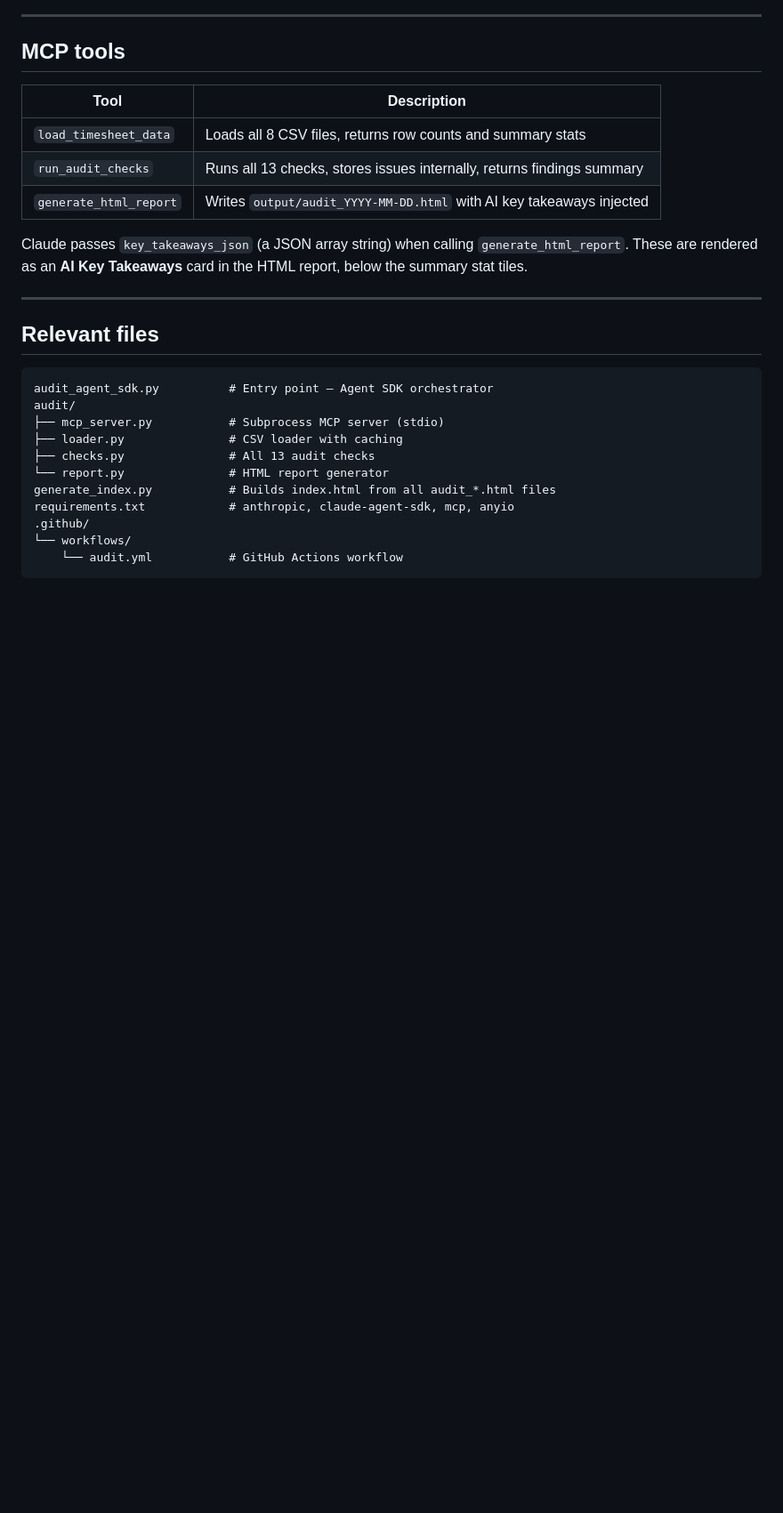
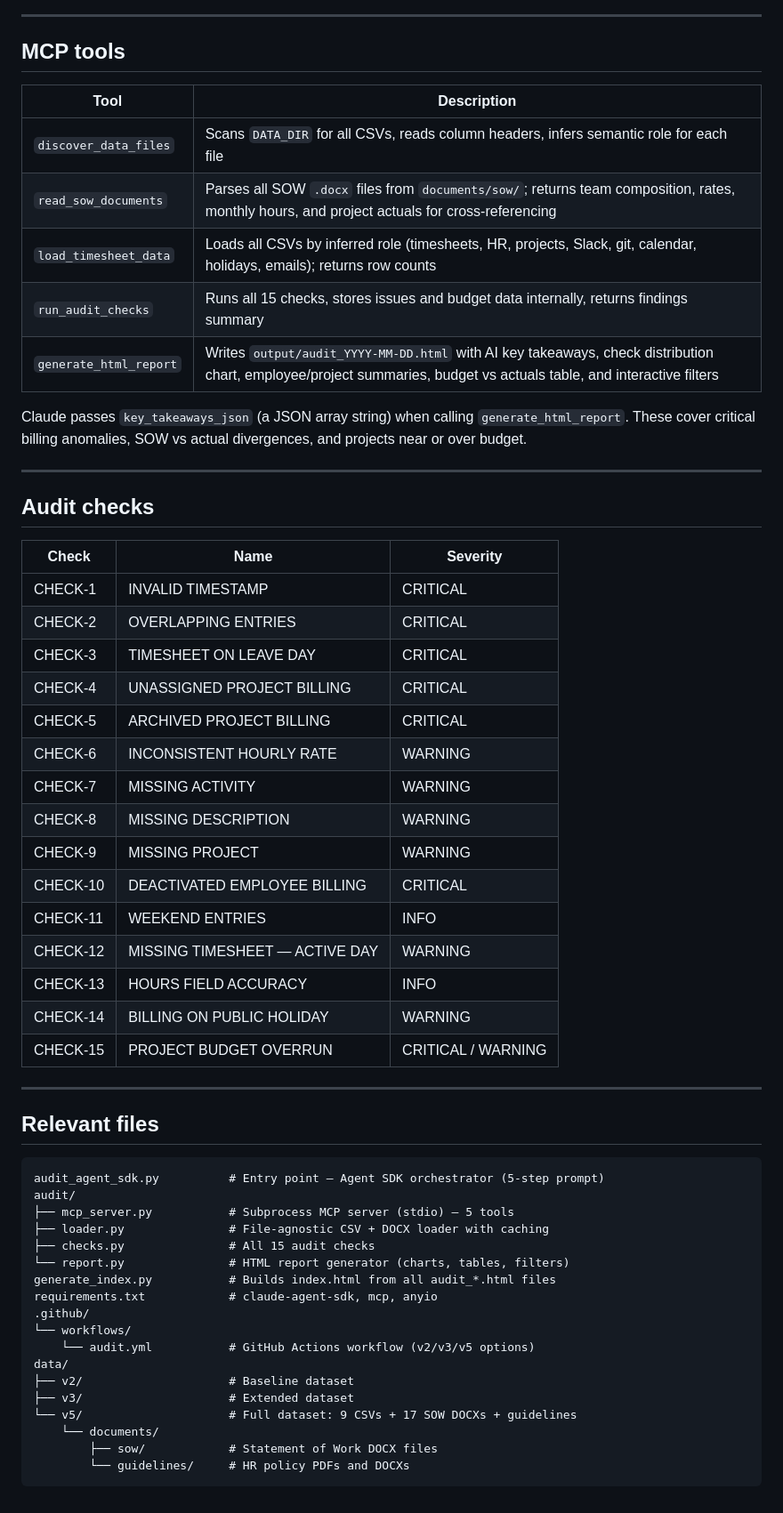
Before and after one commit to sushantgawali/agentic-ai-timesheet, a Markdown page: docs/agent-sdk-pipeline.md, the part around one of its changes. Shown at 89% size. Rendered like a GitHub page; blank space fills up the shorter version.

Commit message:
docs(agent-sdk-pipeline): update for 5-tool flow, SOW integration, and 15 checks

````diff
--- a/docs/agent-sdk-pipeline.md
+++ b/docs/agent-sdk-pipeline.md
@@ -149,28 +165,59 @@ lists all historical reports with clickable links.
 
 | Tool | Description |
 |------|-------------|
-| `load_timesheet_data` | Loads all 8 CSV files, returns row counts and summary stats |
-| `run_audit_checks` | Runs all 13 checks, stores issues internally, returns findings summary |
-| `generate_html_report` | Writes `output/audit_YYYY-MM-DD.html` with AI key takeaways injected |
+| `discover_data_files` | Scans `DATA_DIR` for all CSVs, reads column headers, infers semantic role for each file |
+| `read_sow_documents` | Parses all SOW `.docx` files from `documents/sow/`; returns team composition, rates, monthly hours, and project actuals for cross-referencing |
+| `load_timesheet_data` | Loads all CSVs by inferred role (timesheets, HR, projects, Slack, git, calendar, holidays, emails); returns row counts |
+| `run_audit_checks` | Runs all 15 checks, stores issues and budget data internally, returns findings summary |
+| `generate_html_report` | Writes `output/audit_YYYY-MM-DD.html` with AI key takeaways, check distribution chart, employee/project summaries, budget vs actuals table, and interactive filters |
 
 Claude passes `key_takeaways_json` (a JSON array string) when calling
-`generate_html_report`. These are rendered as an **AI Key Takeaways** card
-in the HTML report, below the summary stat tiles.
+`generate_html_report`. These cover critical billing anomalies, SOW vs actual
+divergences, and projects near or over budget.
+
+---
+
+## Audit checks
+
+| Check | Name | Severity |
+|-------|------|----------|
+| CHECK-1  | INVALID TIMESTAMP | CRITICAL |
+| CHECK-2  | OVERLAPPING ENTRIES | CRITICAL |
+| CHECK-3  | TIMESHEET ON LEAVE DAY | CRITICAL |
+| CHECK-4  | UNASSIGNED PROJECT BILLING | CRITICAL |
+| CHECK-5  | ARCHIVED PROJECT BILLING | CRITICAL |
+| CHECK-6  | INCONSISTENT HOURLY RATE | WARNING |
+| CHECK-7  | MISSING ACTIVITY | WARNING |
+| CHECK-8  | MISSING DESCRIPTION | WARNING |
+| CHECK-9  | MISSING PROJECT | WARNING |
+| CHECK-10 | DEACTIVATED EMPLOYEE BILLING | CRITICAL |
+| CHECK-11 | WEEKEND ENTRIES | INFO |
+| CHECK-12 | MISSING TIMESHEET — ACTIVE DAY | WARNING |
+| CHECK-13 | HOURS FIELD ACCURACY | INFO |
+| CHECK-14 | BILLING ON PUBLIC HOLIDAY | WARNING |
+| CHECK-15 | PROJECT BUDGET OVERRUN | CRITICAL / WARNING |
 
 ---
 
 ## Relevant files
 
 ```
-audit_agent_sdk.py          # Entry point — Agent SDK orchestrator
+audit_agent_sdk.py          # Entry point — Agent SDK orchestrator (5-step prompt)
 audit/
-├── mcp_server.py           # Subprocess MCP server (stdio)
-├── loader.py               # CSV loader with caching
-├── checks.py               # All 13 audit checks
-└── report.py               # HTML report generator
+├── mcp_server.py           # Subprocess MCP server (stdio) — 5 tools
+├── loader.py               # File-agnostic CSV + DOCX loader with caching
+├── checks.py               # All 15 audit checks
+└── report.py               # HTML report generator (charts, tables, filters)
 generate_index.py           # Builds index.html from all audit_*.html files
-requirements.txt            # anthropic, claude-agent-sdk, mcp, anyio
+requirements.txt            # claude-agent-sdk, mcp, anyio
 .github/
 └── workflows/
-    └── audit.yml           # GitHub Actions workflow
+    └── audit.yml           # GitHub Actions workflow (v2/v3/v5 options)
+data/
+├── v2/                     # Baseline dataset
+├── v3/                     # Extended dataset
+└── v5/                     # Full dataset: 9 CSVs + 17 SOW DOCXs + guidelines
+    └── documents/
+        ├── sow/            # Statement of Work DOCX files
+        └── guidelines/     # HR policy PDFs and DOCXs
 ```
````
Also changed, not shown: other parts of docs/agent-sdk-pipeline.md (+41 -25 lines).
